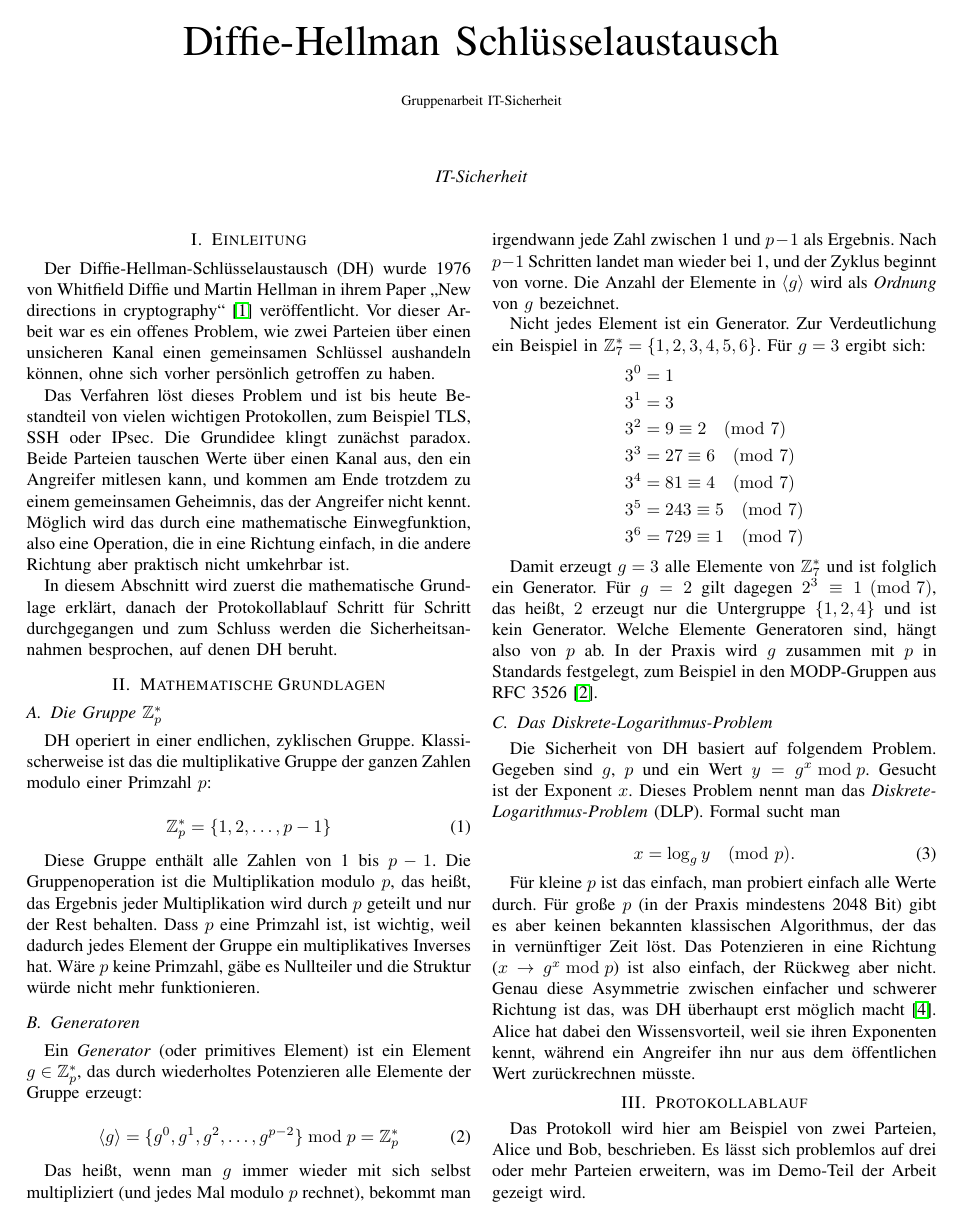
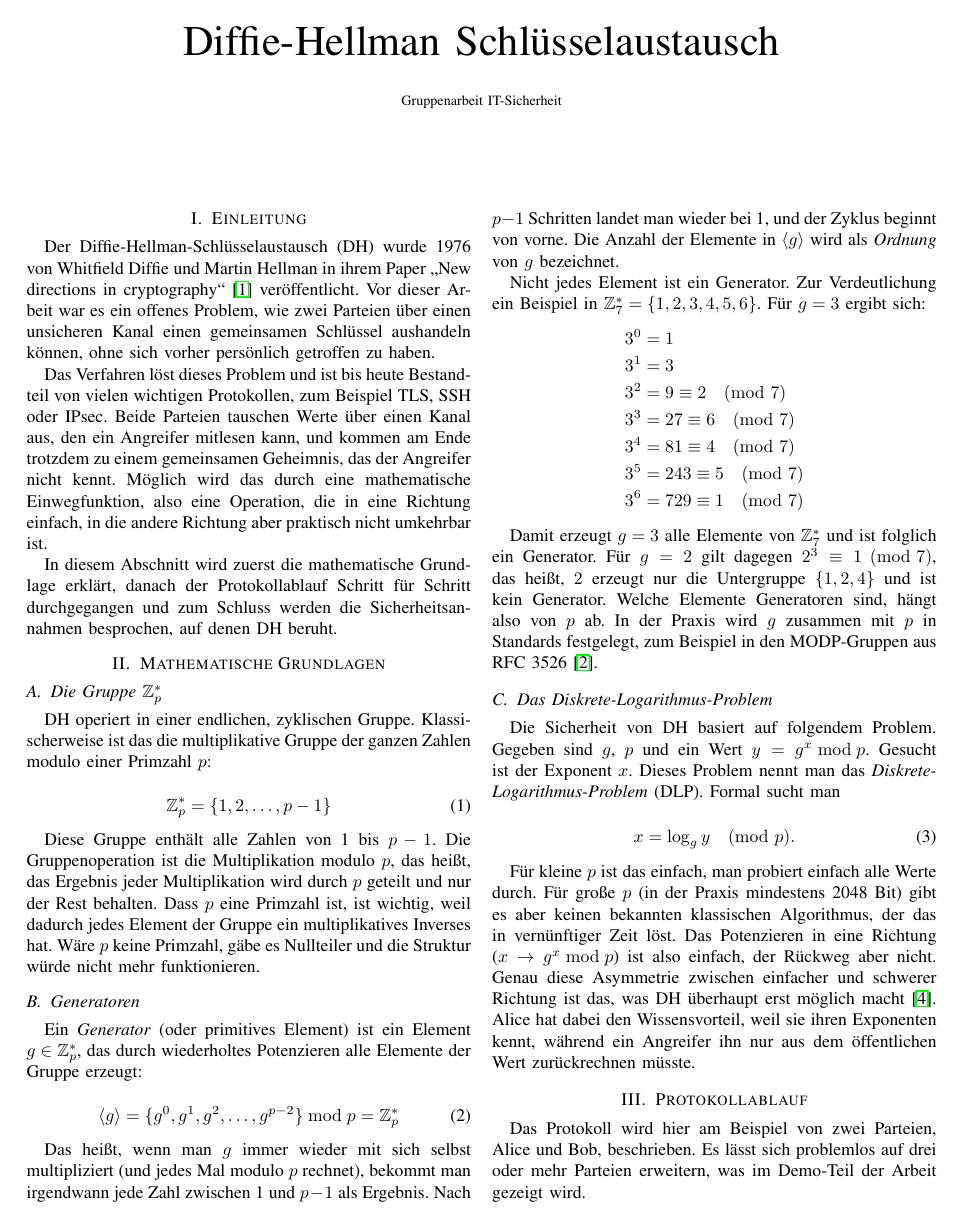
Before and after one commit to nekrozofbrionac/it-sec-dh-key-exchange, a LaTeX paper (entwurf.tex): page 1 of 4. Compiled offline with pdfLaTeX; a missing font is replaced by an installed copy or a similar font; a LaTeX package or settings file that is missing is left out.

Commit message:
kians teil fix

```diff
--- a/entwurf.tex
+++ b/entwurf.tex
@@ -16,7 +16,6 @@
     {\footnotesize Gruppenarbeit IT-Sicherheit}}
 
     \author{\IEEEauthorblockN{}
-    \IEEEauthorblockA{\textit{IT-Sicherheit}}
     }
 
     \maketitle
@@ -33,8 +32,8 @@
     persönlich getroffen zu haben.
 
     Das Verfahren löst dieses Problem und ist bis heute Bestandteil von
-    vielen wichtigen Protokollen, zum Beispiel TLS, SSH oder IPsec. Die
-    Grundidee klingt zunächst paradox. Beide Parteien tauschen Werte über
+    vielen wichtigen Protokollen, zum Beispiel TLS, SSH oder IPsec. Beide
+    Parteien tauschen Werte über
     einen Kanal aus, den ein Angreifer mitlesen kann, und kommen am Ende
     trotzdem zu einem gemeinsamen Geheimnis, das der Angreifer nicht
     kennt. Möglich wird das durch eine mathematische Einwegfunktion, also
```
Also changed, not shown: kian_definition.tex (added).
